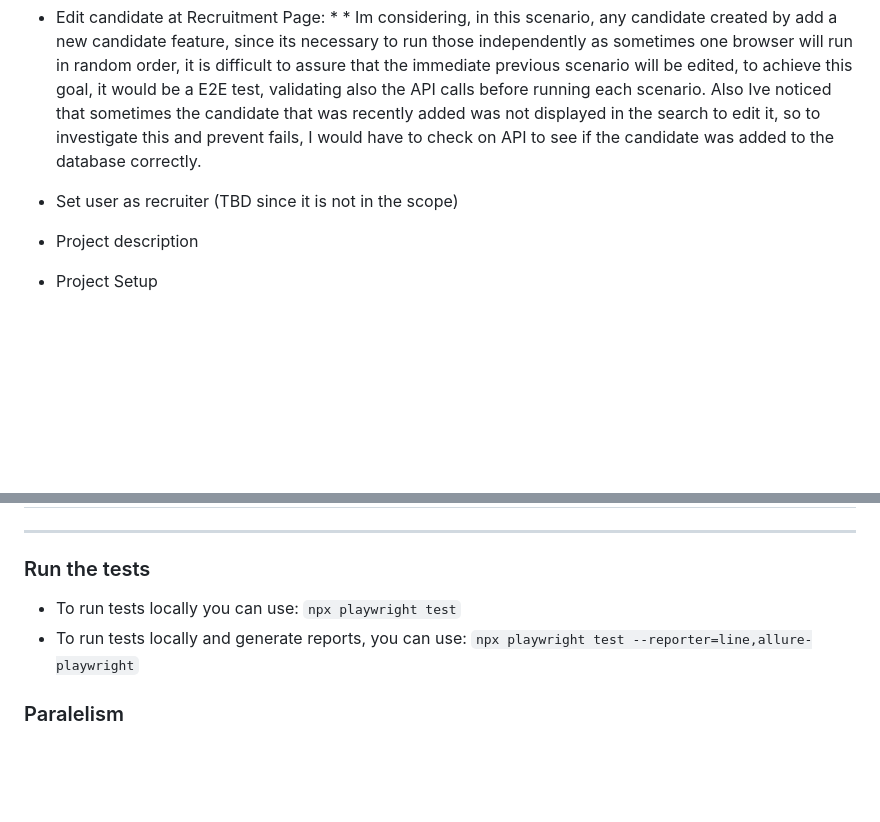
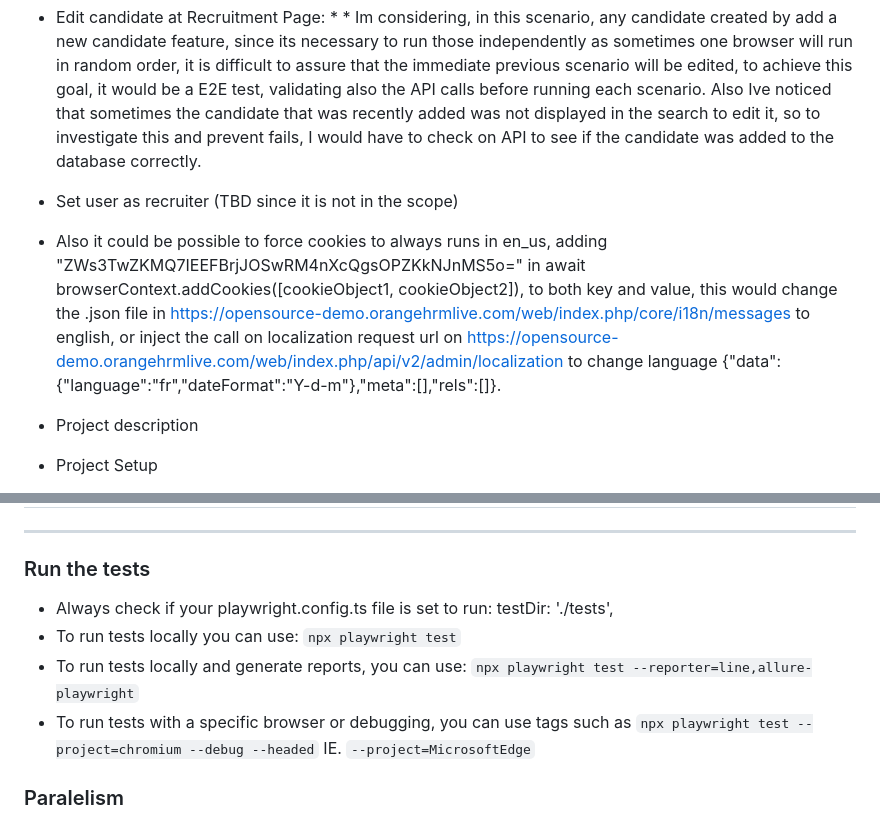
Before and after one commit to daniellyluzardo/dcl-recruitment-page, a Markdown page: README.md, 2 parts joined by grey strips. Rendered like a GitHub page; blank space fills up the shorter version.

```diff
--- a/README.md
+++ b/README.md
@@ -9,6 +9,7 @@ This framework is going to give coverage for different features of the web appli
 * Edit candidate at Recruitment Page:
       * * Im considering, in this scenario, any candidate created by add a new candidate feature, since its necessary to run those independently as sometimes one browser will run in random order, it is difficult to assure that the immediate previous scenario will be edited, to achieve this goal, it would be a E2E test, validating also the API calls before running each scenario. Also Ive noticed that sometimes the candidate that was recently added was not displayed in the search to edit it, so to investigate this and prevent fails, I would have to check on API to see if the candidate was added to the database correctly.
 * Set user as recruiter (TBD since it is not in the scope)
+* Also it could be possible to force cookies to always runs in en_us, adding "ZWs3TwZKMQ7IEEFBrjJOSwRM4nXcQgsOPZKkNJnMS5o=" in await browserContext.addCookies([cookieObject1, cookieObject2]), to both key and value, this would change the .json file in https://opensource-demo.orangehrmlive.com/web/index.php/core/i18n/messages to english, or inject the call on localization request url on https://opensource-demo.orangehrmlive.com/web/index.php/api/v2/admin/localization to change language {"data":{"language":"fr","dateFormat":"Y-d-m"},"meta":[],"rels":[]}.
 
 * Project description
 * Project Setup
@@ -58,8 +59,10 @@ If the `npm install` command is not working you can follow this step to install
 ---------------------
 
 ### Run the tests
+* Always check if your playwright.config.ts file is set to run: testDir: './tests',
 * To run tests locally you can use: `npx playwright test`
 * To run tests locally and generate reports, you can use: `npx playwright test --reporter=line,allure-playwright`
+* To run tests with a specific browser or debugging, you can use tags such as `npx playwright test --project=chromium --debug --headed` IE. `--project=MicrosoftEdge`
 
 ### Paralelism
 * Due the nature of some tests, Ive decided to set workers to 1 at time to be able to run separatedly on each browser with less errors, you can check this worker setup on `playwright.config.ts`
```
